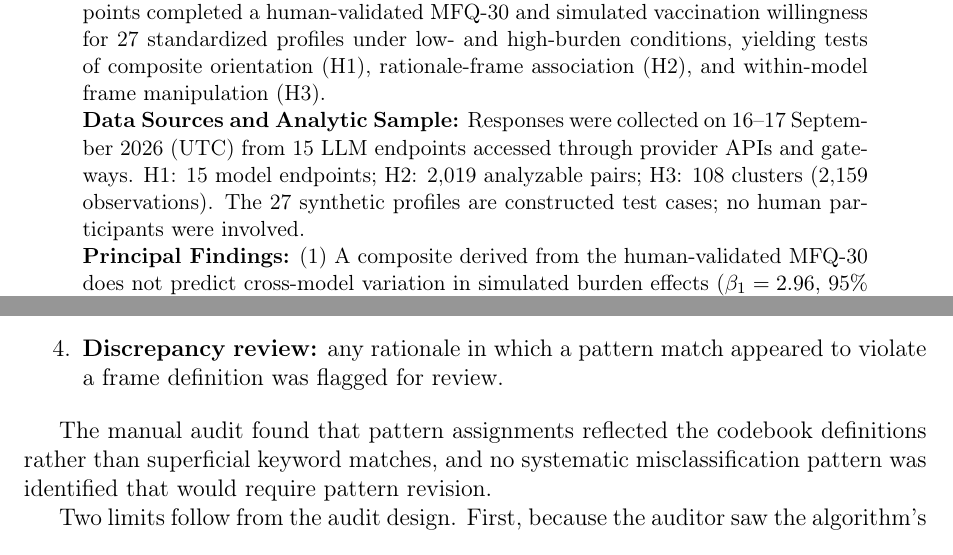
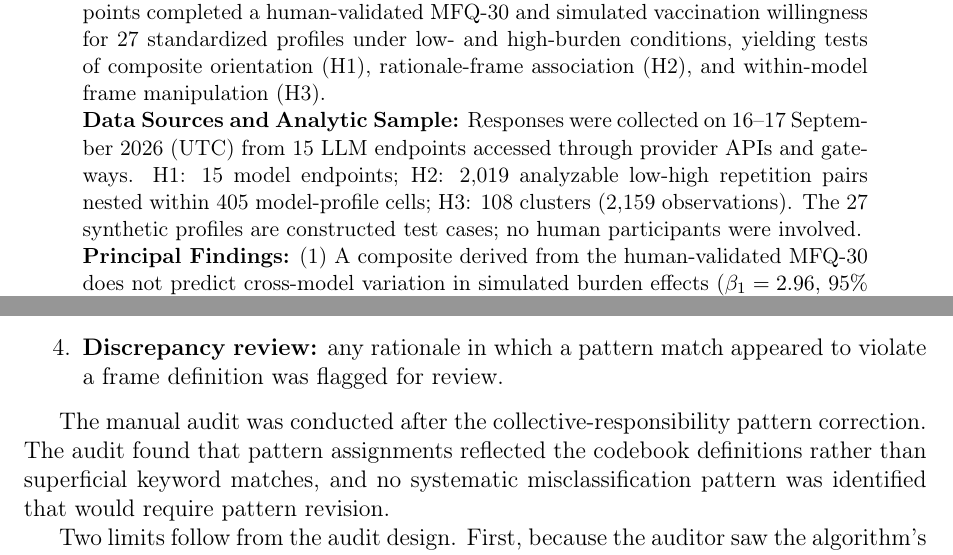
Before and after one commit to yichao2022/value-sensitivity-llm-audit, a LaTeX paper (main.tex, which reads supplementary.tex): two parts of pages 1 and 44 of 58, joined at a grey line, cut so that both start at the same text. Compiled offline with pdfLaTeX.

Commit message:
P0: Three clarification edits - J.3 terminology, Abstract H2 sample description, G audit timing

```diff
--- a/main.tex
+++ b/main.tex
@@ -46,7 +46,7 @@
 
 \noindent\textbf{Study Setting and Design:} Multi-level diagnostic framework. Fifteen LLM endpoints completed a human-validated MFQ-30 and simulated vaccination willingness for 27 standardized profiles under low- and high-burden conditions, yielding tests of composite orientation (H1), rationale-frame association (H2), and within-model frame manipulation (H3).
 
-\noindent\textbf{Data Sources and Analytic Sample:} Responses were collected on 16--17 September 2026 (UTC) from 15 LLM endpoints accessed through provider APIs and gateways. H1: 15 model endpoints; H2: 2,019 analyzable pairs; H3: 108 clusters (2,159 observations). The 27 synthetic profiles are constructed test cases; no human participants were involved.
+\noindent\textbf{Data Sources and Analytic Sample:} Responses were collected on 16--17 September 2026 (UTC) from 15 LLM endpoints accessed through provider APIs and gateways. H1: 15 model endpoints; H2: 2,019 analyzable low-high repetition pairs nested within 405 model-profile cells; H3: 108 clusters (2,159 observations). The 27 synthetic profiles are constructed test cases; no human participants were involved.
 
 \noindent\textbf{Principal Findings:}
 (1) A composite derived from the human-validated MFQ-30 does not predict cross-model variation in simulated burden effects ($\beta_1 = 2.96$, 95\% CI [$-$2.17, 8.09], $R^2 = 0.11$).
--- a/supplementary.tex
+++ b/supplementary.tex
@@ -492,7 +492,7 @@ The algorithmic coding was audited, not independently validated. A stratified ra
 \item \textbf{Discrepancy review:} any rationale in which a pattern match appeared to violate a frame definition was flagged for review.
 \end{enumerate}
 
-The manual audit found that pattern assignments reflected the codebook definitions rather than superficial keyword matches, and no systematic misclassification pattern was identified that would require pattern revision.
+The manual audit was conducted after the collective-responsibility pattern correction. The audit found that pattern assignments reflected the codebook definitions rather than superficial keyword matches, and no systematic misclassification pattern was identified that would require pattern revision.
 
 Two limits follow from the audit design. First, because the auditor saw the algorithm's assignments and concentrated on positive ones, the audit cannot bound false negatives: a frame the algorithm missed may simply not have been noticed, and the audit yields no precision, recall, F1, or agreement statistic. Second, single-coder inspection is not independent of the algorithm it checks. The main text therefore describes the frame indicators as descriptive evidence of rationale--outcome co-expression rather than as validated measurements.
 
```
Also changed, not shown: main.pdf, supplementary.tex (2 more changed lines).
